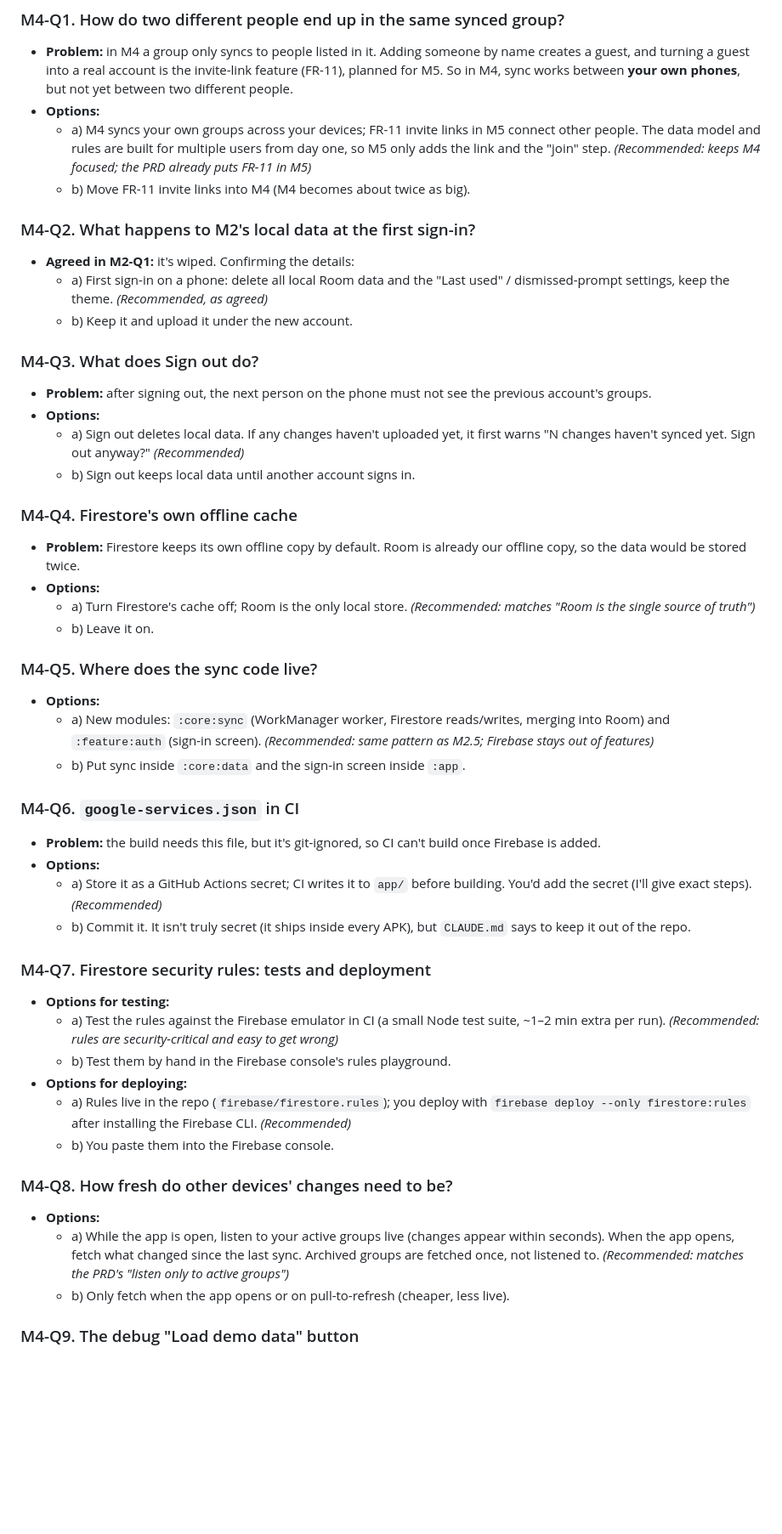
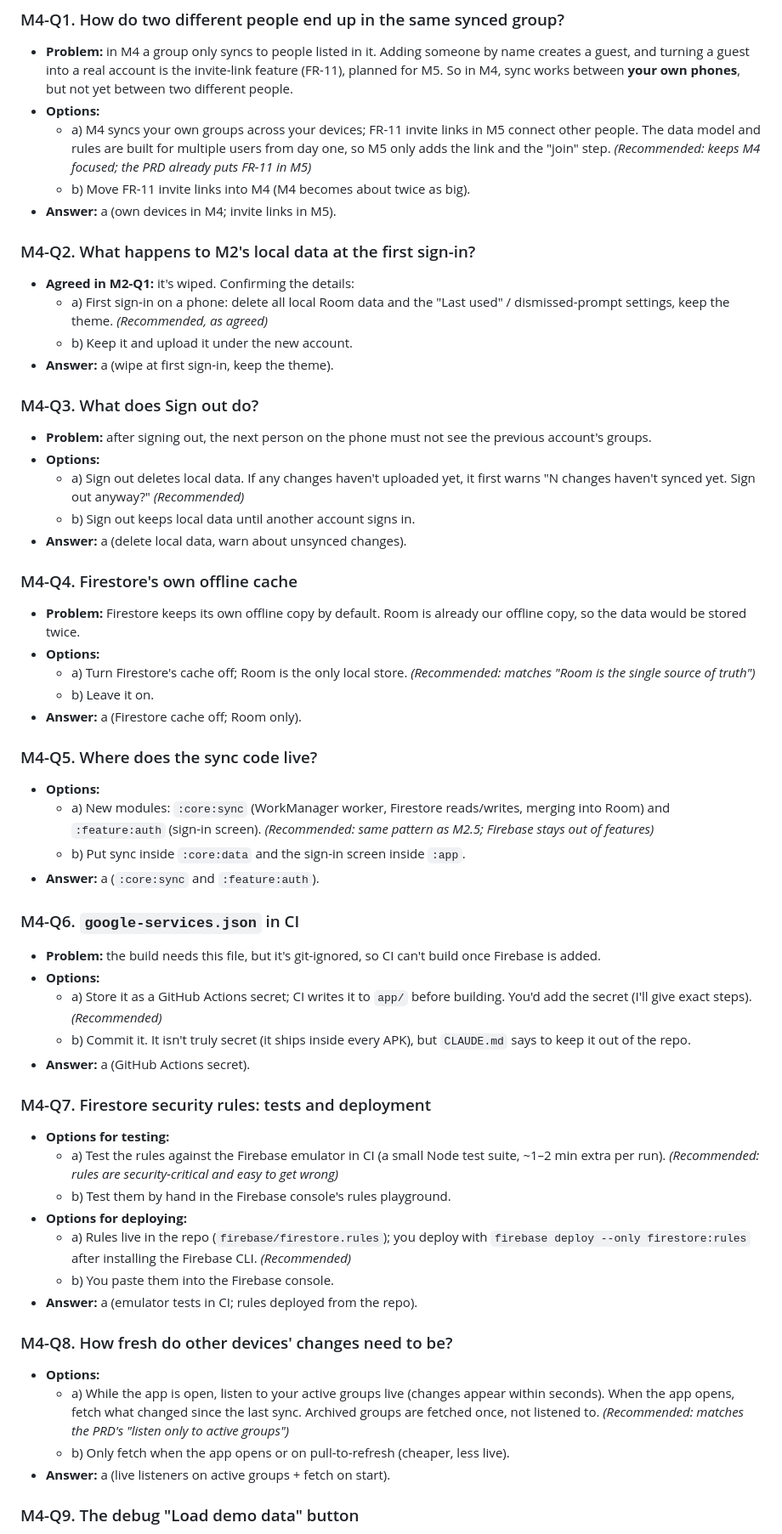
Before and after one commit to Lokesh-reddy18/SplitEasy, a Markdown page: docs/plans/M4-auth-sync.md, the part around one of its changes. Shown at 85% size. GitHub-like rendering; blank space fills up the shorter version.

Commit message:
docs: record answers to the M4 questions

```diff
--- a/docs/plans/M4-auth-sync.md
+++ b/docs/plans/M4-auth-sync.md
@@ -23,34 +23,40 @@ From the PRD: **FR-1** (Google sign-in, usable offline after the first sign-in)
 - **Options:**
   - a) M4 syncs your own groups across your devices; FR-11 invite links in M5 connect other people. The data model and rules are built for multiple users from day one, so M5 only adds the link and the "join" step. *(Recommended: keeps M4 focused; the PRD already puts FR-11 in M5)*
   - b) Move FR-11 invite links into M4 (M4 becomes about twice as big).
+- **Answer:** a (own devices in M4; invite links in M5).
 
 ### M4-Q2. What happens to M2's local data at the first sign-in?
 - **Agreed in M2-Q1:** it's wiped. Confirming the details:
   - a) First sign-in on a phone: delete all local Room data and the "Last used" / dismissed-prompt settings, keep the theme. *(Recommended, as agreed)*
   - b) Keep it and upload it under the new account.
+- **Answer:** a (wipe at first sign-in, keep the theme).
 
 ### M4-Q3. What does Sign out do?
 - **Problem:** after signing out, the next person on the phone must not see the previous account's groups.
 - **Options:**
   - a) Sign out deletes local data. If any changes haven't uploaded yet, it first warns "N changes haven't synced yet. Sign out anyway?" *(Recommended)*
   - b) Sign out keeps local data until another account signs in.
+- **Answer:** a (delete local data, warn about unsynced changes).
 
 ### M4-Q4. Firestore's own offline cache
 - **Problem:** Firestore keeps its own offline copy by default. Room is already our offline copy, so the data would be stored twice.
 - **Options:**
   - a) Turn Firestore's cache off; Room is the only local store. *(Recommended: matches "Room is the single source of truth")*
   - b) Leave it on.
+- **Answer:** a (Firestore cache off; Room only).
 
 ### M4-Q5. Where does the sync code live?
 - **Options:**
   - a) New modules: `:core:sync` (WorkManager worker, Firestore reads/writes, merging into Room) and `:feature:auth` (sign-in screen). *(Recommended: same pattern as M2.5; Firebase stays out of features)*
   - b) Put sync inside `:core:data` and the sign-in screen inside `:app`.
+- **Answer:** a (`:core:sync` and `:feature:auth`).
 
 ### M4-Q6. `google-services.json` in CI
 - **Problem:** the build needs this file, but it's git-ignored, so CI can't build once Firebase is added.
 - **Options:**
   - a) Store it as a GitHub Actions secret; CI writes it to `app/` before building. You'd add the secret (I'll give exact steps). *(Recommended)*
   - b) Commit it. It isn't truly secret (it ships inside every APK), but `CLAUDE.md` says to keep it out of the repo.
+- **Answer:** a (GitHub Actions secret).
 
 ### M4-Q7. Firestore security rules: tests and deployment
 - **Options for testing:**
@@ -59,11 +65,13 @@ From the PRD: **FR-1** (Google sign-in, usable offline after the first sign-in)
 - **Options for deploying:**
   - a) Rules live in the repo (`firebase/firestore.rules`); you deploy with `firebase deploy --only firestore:rules` after installing the Firebase CLI. *(Recommended)*
   - b) You paste them into the Firebase console.
+- **Answer:** a (emulator tests in CI; rules deployed from the repo).
 
 ### M4-Q8. How fresh do other devices' changes need to be?
 - **Options:**
   - a) While the app is open, listen to your active groups live (changes appear within seconds). When the app opens, fetch what changed since the last sync. Archived groups are fetched once, not listened to. *(Recommended: matches the PRD's "listen only to active groups")*
   - b) Only fetch when the app opens or on pull-to-refresh (cheaper, less live).
+- **Answer:** a (live listeners on active groups + fetch on start).
 
 ### M4-Q9. The debug "Load demo data" button
 - **Problem:** after sign-in, demo groups would upload to your Firestore account.
```
Also changed, not shown: other parts of docs/plans/M4-auth-sync.md (+2 -1 lines).
